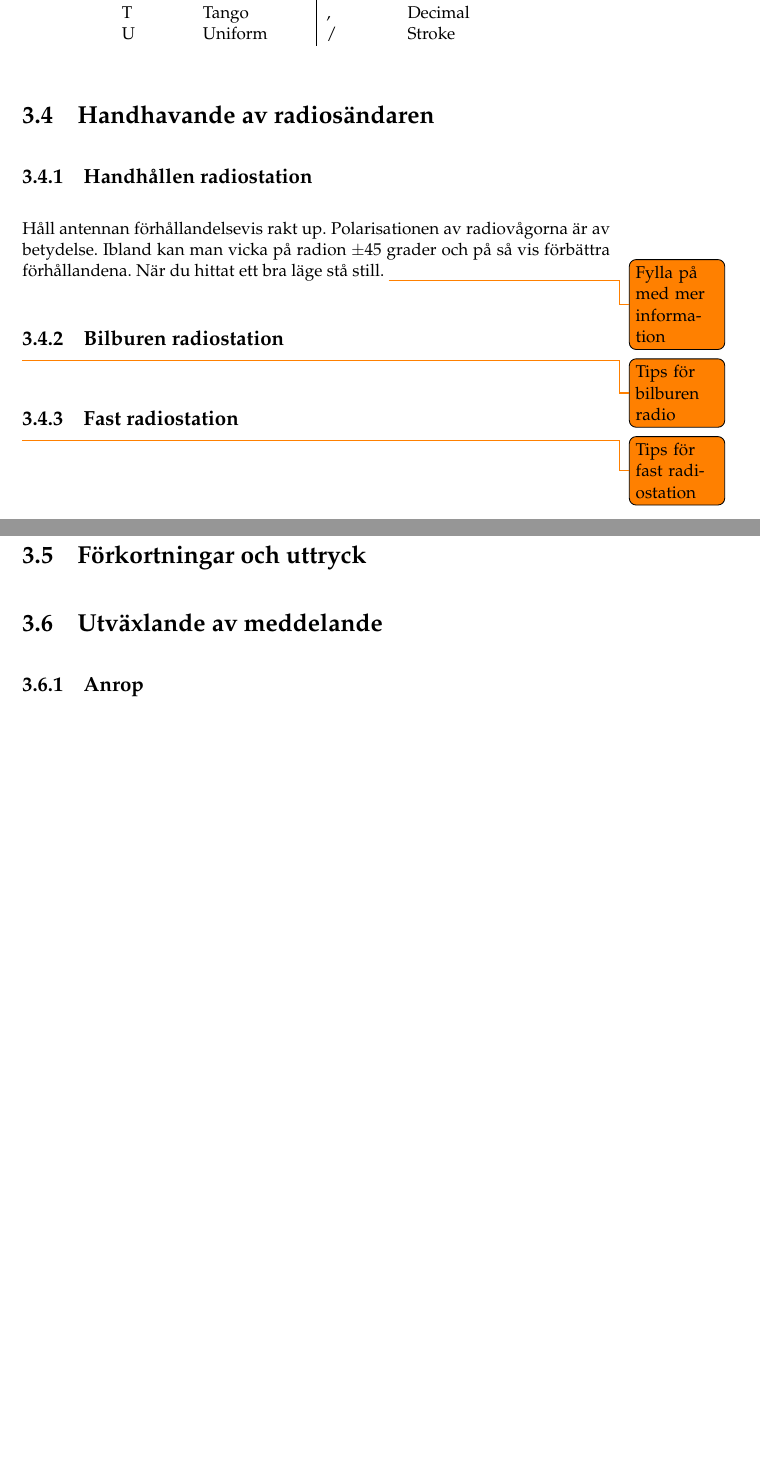
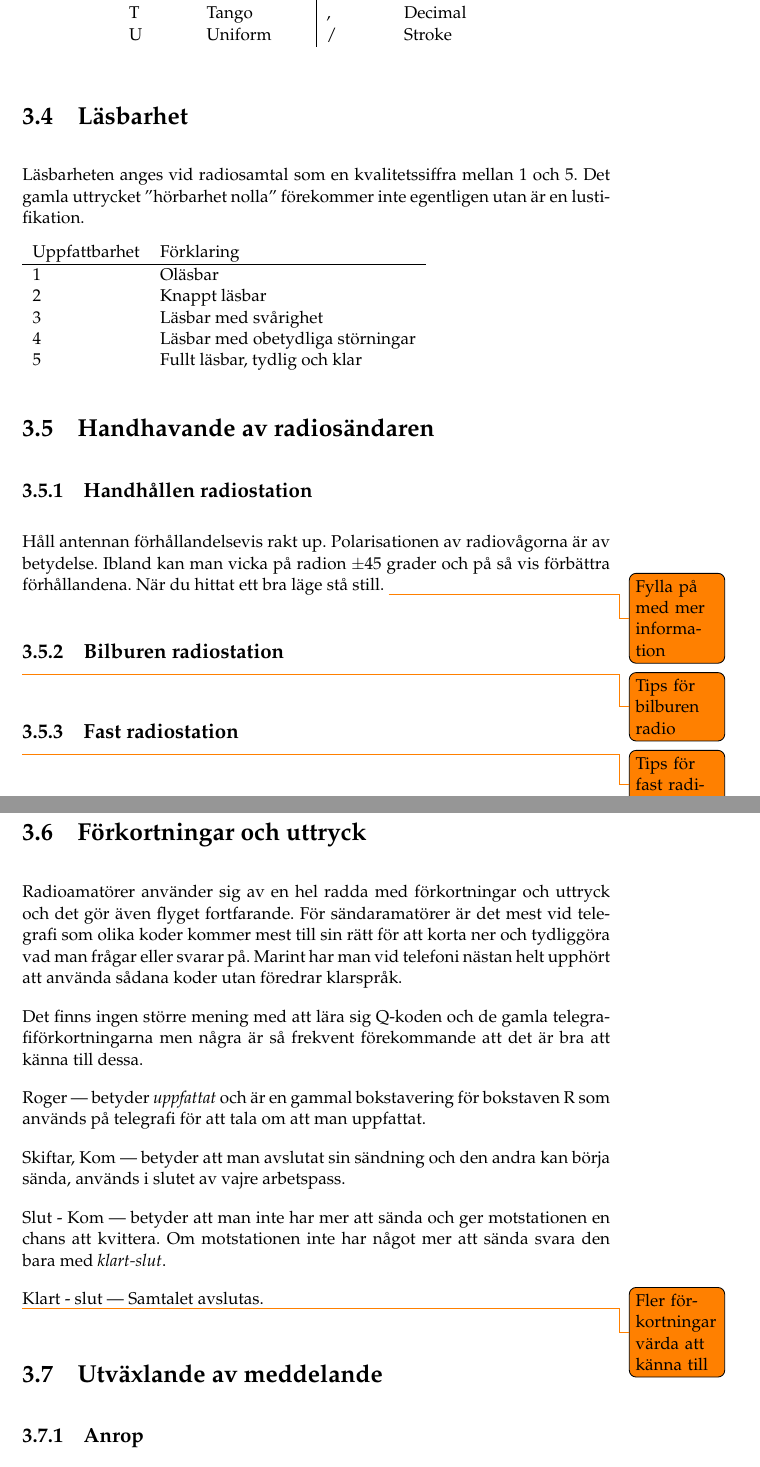
Before and after one commit to sikvall/rhb-prep, a LaTeX document (rhb-prep.tex, which reads kap-trafik.tex): two parts of pages 31 and 32 of 38, joined at a grey line, cut so that both start at the same text, the shorter picture padded with empty space. Compiled offline with pdfLaTeX.

Commit message:
Lade till om läsbarhet och lite förkortningar som är bra att kunna

```diff
--- a/kap-trafik.tex
+++ b/kap-trafik.tex
@@ -101,6 +103,18 @@ Några siffror uttalas lite lustigt också för att öka tydligheten. Siffrorna
 	U               & Uniform               & /               & Stroke
 \end{longtable}
 
+\section{Läsbarhet}
+
+Läsbarheten anges vid radiosamtal som en kvalitetssiffra mellan 1 och 5. Det gamla uttrycket ''hörbarhet nolla'' förekommer inte egentligen utan är en lustifikation.
+
+\begin{tabular}{ll}
+	Uppfattbarhet & Förklaring                       \\ \hline
+	1             & Oläsbar                          \\
+	2             & Knappt läsbar                    \\
+	3             & Läsbar med svårighet             \\
+	4             & Läsbar med obetydliga störningar \\
+	5             & Fullt läsbar, tydlig och klar
+\end{tabular}
 
 \section{Handhavande av radiosändaren}
 
@@ -117,6 +131,20 @@ Håll antennan förhållandelsevis rakt up. Polarisationen av radiovågorna är
 \todo{Tips för fast radiostation}
 
 \section{Förkortningar och uttryck}
+
+Radioamatörer använder sig av en hel radda med förkortningar och uttryck och det gör även flyget fortfarande. För sändaramatörer är det mest vid telegrafi som olika koder kommer mest till sin rätt för att korta ner och tydliggöra vad man frågar eller svarar på. Marint har man vid telefoni nästan helt upphört att använda sådana koder utan föredrar klarspråk.
+
+Det finns ingen större mening med att lära sig Q-koden och de gamla telegrafiförkortningarna men några är så frekvent förekommande att det är bra att känna till dessa.
+
+Roger --- betyder \textit{uppfattat} och är en gammal bokstavering för bokstaven R som används på telegrafi för att tala om att man uppfattat.
+
+Skiftar, Kom --- betyder att man avslutat sin sändning och den andra kan börja sända, används i slutet av vajre arbetspass.
+
+Slut - Kom --- betyder att man inte har mer att sända och ger motstationen en chans att kvittera. Om motstationen inte har något mer att sända svara den bara med \textit{klart-slut}.
+
+Klart - slut --- Samtalet avslutas.
+
+\todo{Fler förkortningar värda att känna till}
 
 \section{Utväxlande av meddelande}
 
```
Also changed, not shown: kap-trafik.tex (4 more changed lines).
